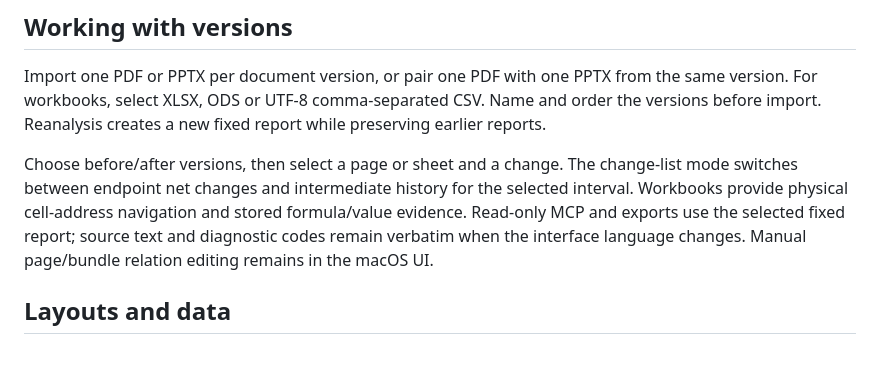
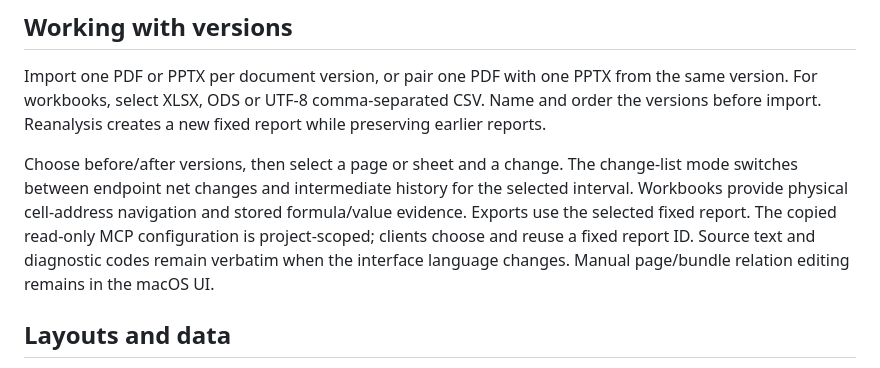
Before and after one commit to ictechgy/reviset, a Markdown page: docs/WINDOWS.md, the part around the change. GitHub-like rendering.

Commit message:
Clarify project-scoped MCP configuration

```diff
--- a/docs/WINDOWS.md
+++ b/docs/WINDOWS.md
@@ -44,7 +44,7 @@ PPTX structural content is labelled separately from an original page rendering.
 
 Import one PDF or PPTX per document version, or pair one PDF with one PPTX from the same version. For workbooks, select XLSX, ODS or UTF-8 comma-separated CSV. Name and order the versions before import. Reanalysis creates a new fixed report while preserving earlier reports.
 
-Choose before/after versions, then select a page or sheet and a change. The change-list mode switches between endpoint net changes and intermediate history for the selected interval. Workbooks provide physical cell-address navigation and stored formula/value evidence. Read-only MCP and exports use the selected fixed report; source text and diagnostic codes remain verbatim when the interface language changes. Manual page/bundle relation editing remains in the macOS UI.
+Choose before/after versions, then select a page or sheet and a change. The change-list mode switches between endpoint net changes and intermediate history for the selected interval. Workbooks provide physical cell-address navigation and stored formula/value evidence. Exports use the selected fixed report. The copied read-only MCP configuration is project-scoped; clients choose and reuse a fixed report ID. Source text and diagnostic codes remain verbatim when the interface language changes. Manual page/bundle relation editing remains in the macOS UI.
 
 ## Layouts and data
 
```
